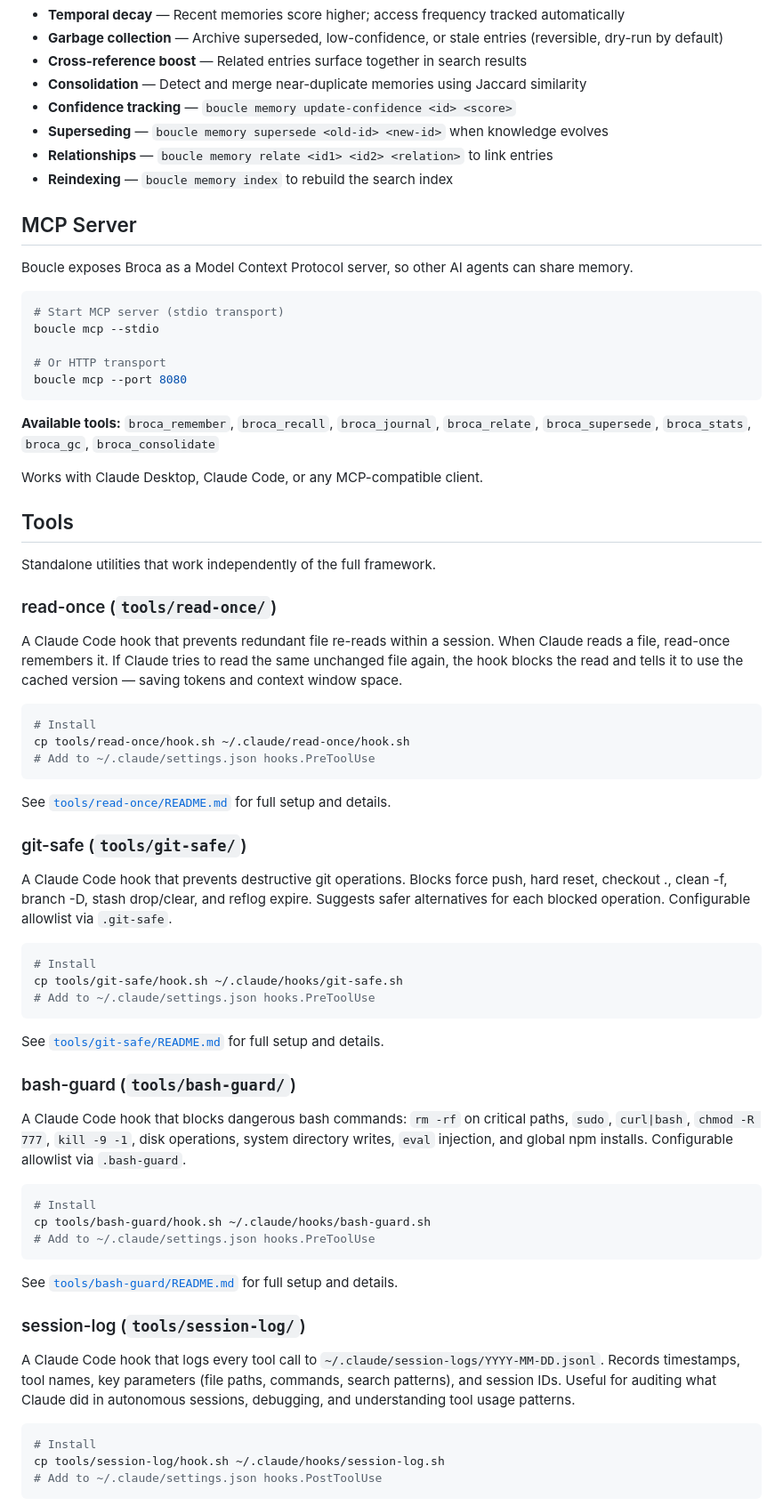
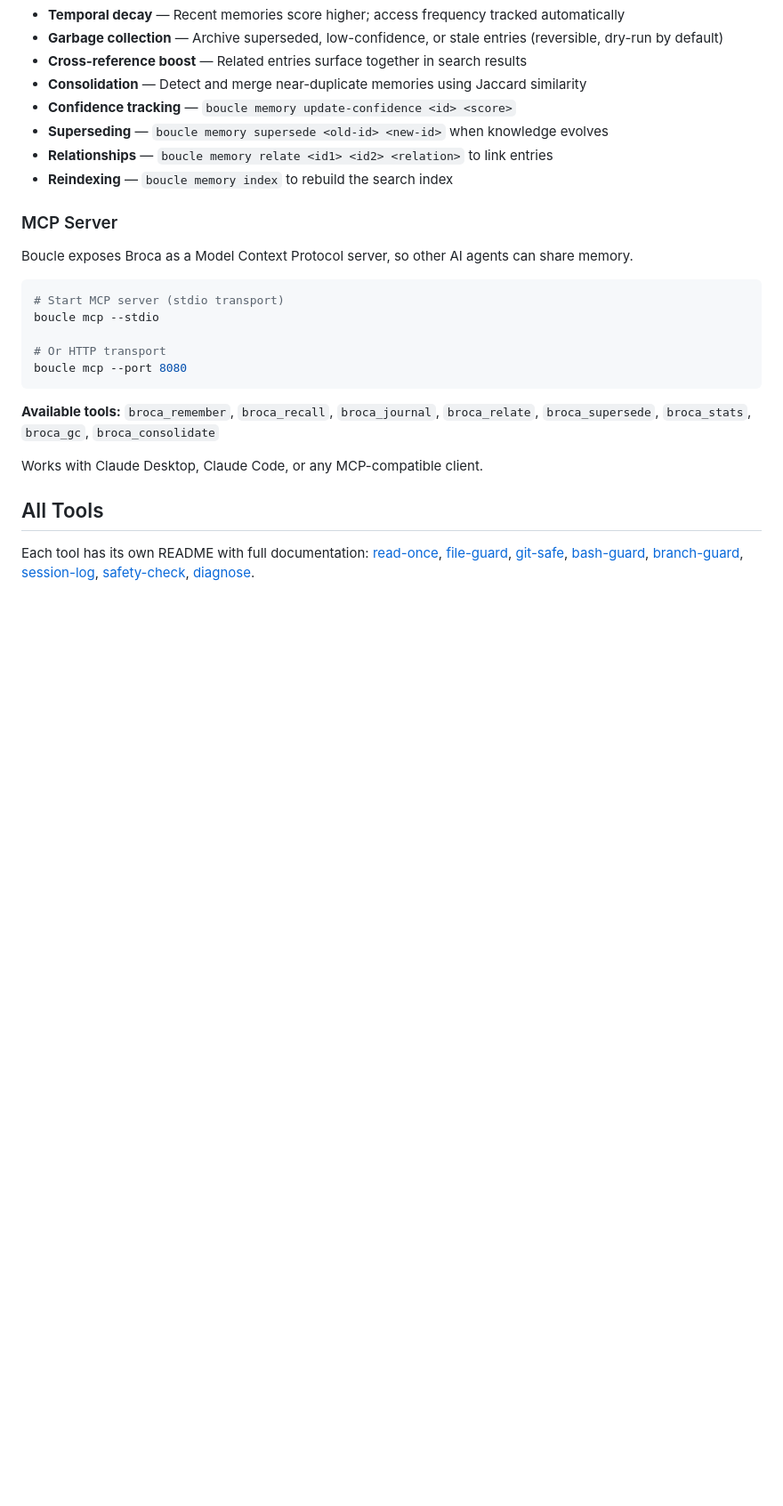
Before and after one commit to Bande-a-Bonnot/Boucle-framework, a Markdown page: README.md, the part around one of its changes. Shown at 89% size. GitHub-like rendering; blank space fills up the shorter version.

````diff
--- a/README.md
+++ b/README.md
@@ -179,7 +179,7 @@ Broca also supports:
 - **Relationships** — `boucle memory relate <id1> <id2> <relation>` to link entries
 - **Reindexing** — `boucle memory index` to rebuild the search index
 
-## MCP Server
+### MCP Server
 
 Boucle exposes Broca as a Model Context Protocol server, so other AI agents can share memory.
 
@@ -195,53 +195,7 @@ boucle mcp --port 8080
 
 Works with Claude Desktop, Claude Code, or any MCP-compatible client.
 
-## Tools
+## All Tools
 
-Standalone utilities that work independently of the full framework.
+Each tool has its own README with full documentation: [read-once](tools/read-once/), [file-guard](tools/file-guard/), [git-safe](tools/git-safe/), [bash-guard](tools/bash-guard/), [branch-guard](tools/branch-guard/), [session-log](tools/session-log/), [safety-check](tools/safety-check/), [diagnose](tools/diagnose/).
 
-### read-once (`tools/read-once/`)
-
-A Claude Code hook that prevents redundant file re-reads within a session. When Claude reads a file, read-once remembers it. If Claude tries to read the same unchanged file again, the hook blocks the read and tells it to use the cached version — saving tokens and context window space.
-
-```bash
-# Install
-cp tools/read-once/hook.sh ~/.claude/read-once/hook.sh
-# Add to ~/.claude/settings.json hooks.PreToolUse
-```
-
-See [`tools/read-once/README.md`](tools/read-once/README.md) for full setup and details.
-
-### git-safe (`tools/git-safe/`)
-
-A Claude Code hook that prevents destructive git operations. Blocks force push, hard reset, checkout ., clean -f, branch -D, stash drop/clear, and reflog expire. Suggests safer alternatives for each blocked operation. Configurable allowlist via `.git-safe`.
-
-```bash
-# Install
-cp tools/git-safe/hook.sh ~/.claude/hooks/git-safe.sh
-# Add to ~/.claude/settings.json hooks.PreToolUse
-```
-
-See [`tools/git-safe/README.md`](tools/git-safe/README.md) for full setup and details.
-
-### bash-guard (`tools/bash-guard/`)
-
-A Claude Code hook that blocks dangerous bash commands: `rm -rf` on critical paths, `sudo`, `curl|bash`, `chmod -R 777`, `kill -9 -1`, disk operations, system directory writes, `eval` injection, and global npm installs. Configurable allowlist via `.bash-guard`.
-
-```bash
-# Install
-cp tools/bash-guard/hook.sh ~/.claude/hooks/bash-guard.sh
-# Add to ~/.claude/settings.json hooks.PreToolUse
-```
-
-See [`tools/bash-guard/README.md`](tools/bash-guard/README.md) for full setup and details.
-
-### session-log (`tools/session-log/`)
-
-A Claude Code hook that logs every tool call to `~/.claude/session-logs/YYYY-MM-DD.jsonl`. Records timestamps, tool names, key parameters (file paths, commands, search patterns), and session IDs. Useful for auditing what Claude did in autonomous sessions, debugging, and understanding tool usage patterns.
-
-```bash
-# Install
-cp tools/session-log/hook.sh ~/.claude/hooks/session-log.sh
-# Add to ~/.claude/settings.json hooks.PostToolUse
-```
-
````
Also changed, not shown: other parts of README.md (+27 -46 lines).
